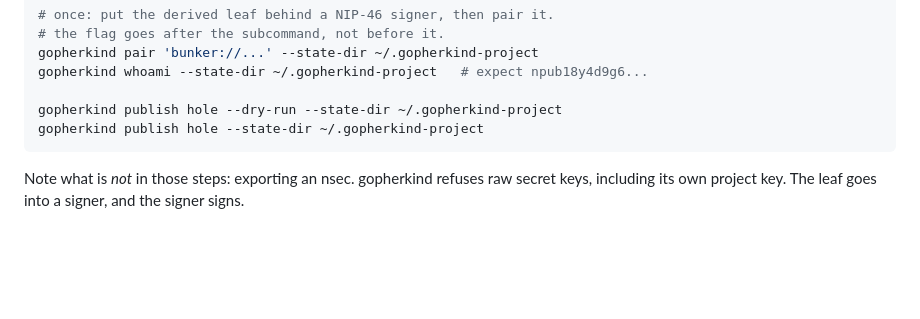
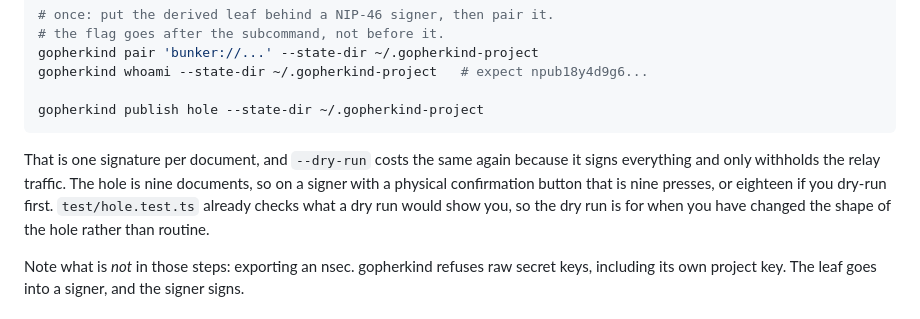
Before and after one commit to forgesworn/burrow, a Markdown page: CONTRIBUTING.md, the part around the change. Drawn GitHub-style; blank space fills up the shorter version.

````diff
--- a/CONTRIBUTING.md
+++ b/CONTRIBUTING.md
@@ -86,9 +86,15 @@ maintainer's:
 gopherkind pair 'bunker://...' --state-dir ~/.gopherkind-project
 gopherkind whoami --state-dir ~/.gopherkind-project   # expect npub18y4d9g6...
 
-gopherkind publish hole --dry-run --state-dir ~/.gopherkind-project
 gopherkind publish hole --state-dir ~/.gopherkind-project
 ```
+
+That is one signature per document, and `--dry-run` costs the same again
+because it signs everything and only withholds the relay traffic. The hole is
+nine documents, so on a signer with a physical confirmation button that is nine
+presses, or eighteen if you dry-run first. `test/hole.test.ts` already checks
+what a dry run would show you, so the dry run is for when you have changed the
+shape of the hole rather than routine.
 
 Note what is *not* in those steps: exporting an nsec. gopherkind refuses raw
 secret keys, including its own project key. The leaf goes into a signer, and
````
Also changed, not shown: docs/getting-started.md (+7 -0 lines).
